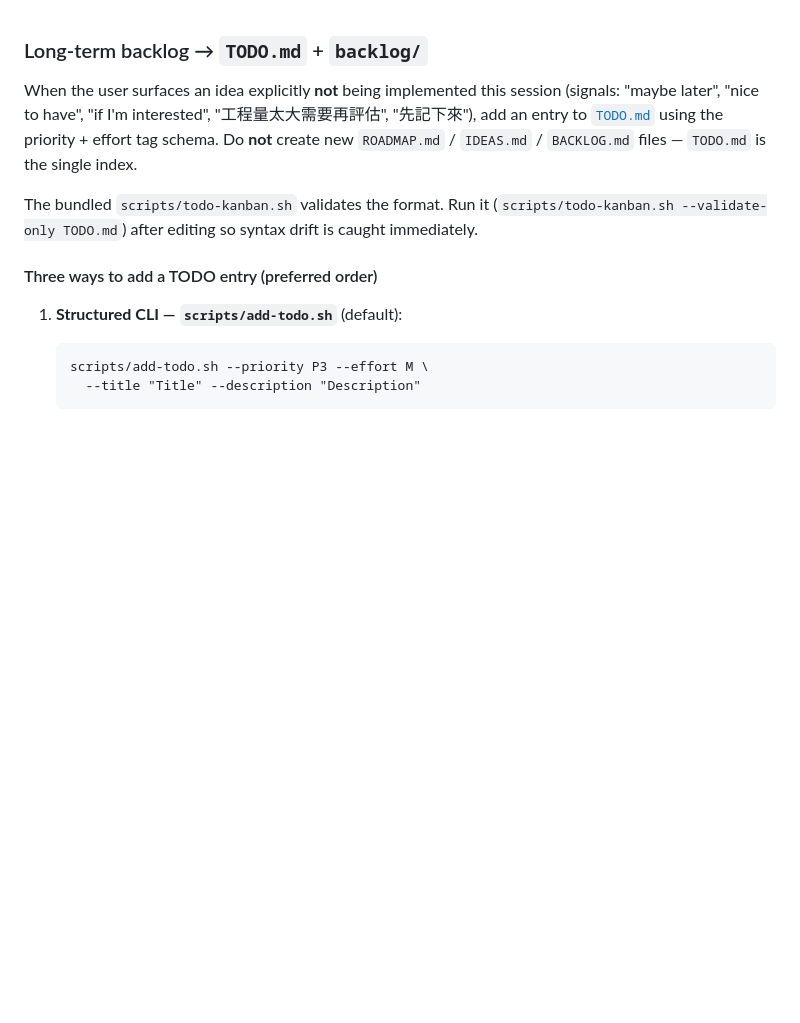
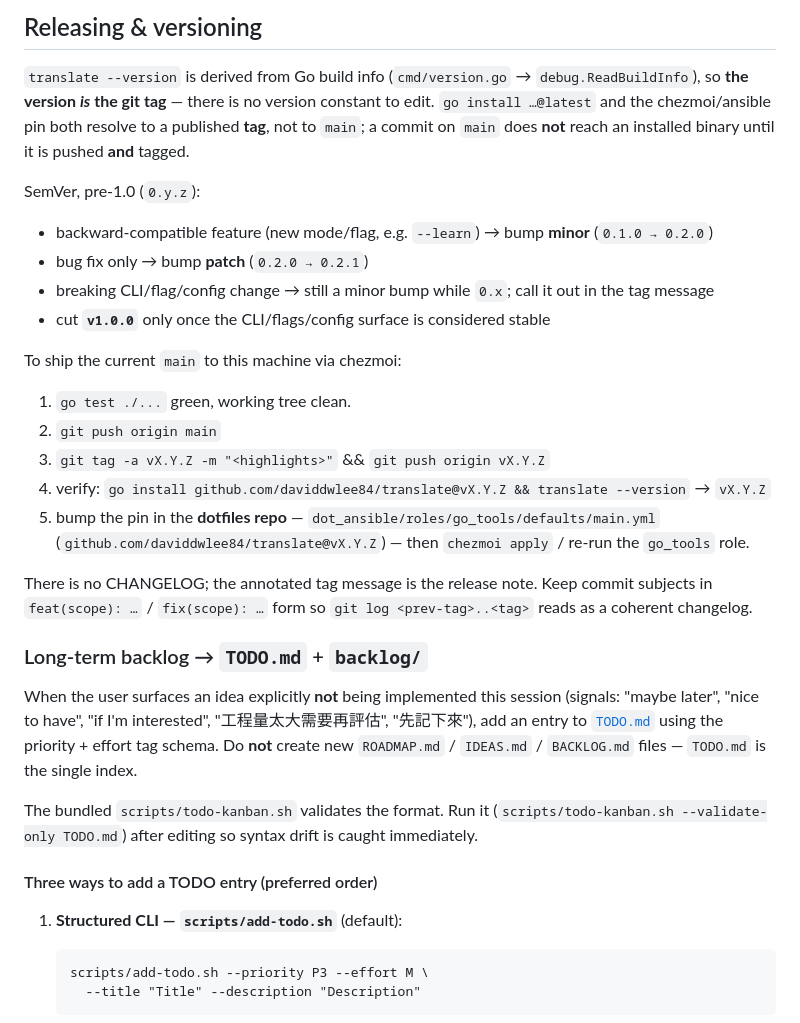
Before and after one commit to daviddwlee84/translate, a Markdown page: AGENTS.md, the part around the change. GitHub-like rendering; blank space fills up the shorter version.

Commit message:
docs(agents): add releasing & versioning guide
Record that the version is the git tag (cmd/version.go reads build info, no
version constant), the pre-1.0 SemVer policy, and the push→tag→bump-pin→apply
release chain to ship main to this machine via chezmoi/ansible.

Co-Authored-By: Claude Opus 4.8 (1M context) <noreply@anthropic.com>

```diff
--- a/AGENTS.md
+++ b/AGENTS.md
@@ -1,3 +1,31 @@
+
+## Releasing & versioning
+
+`translate --version` is derived from Go build info (`cmd/version.go` →
+`debug.ReadBuildInfo`), so **the version *is* the git tag** — there is no version
+constant to edit. `go install …@latest` and the chezmoi/ansible pin both resolve
+to a published **tag**, not to `main`; a commit on `main` does **not** reach an
+installed binary until it is pushed **and** tagged.
+
+SemVer, pre-1.0 (`0.y.z`):
+
+- backward-compatible feature (new mode/flag, e.g. `--learn`) → bump **minor** (`0.1.0 → 0.2.0`)
+- bug fix only → bump **patch** (`0.2.0 → 0.2.1`)
+- breaking CLI/flag/config change → still a minor bump while `0.x`; call it out in the tag message
+- cut **`v1.0.0`** only once the CLI/flags/config surface is considered stable
+
+To ship the current `main` to this machine via chezmoi:
+
+1. `go test ./...` green, working tree clean.
+2. `git push origin main`
+3. `git tag -a vX.Y.Z -m "<highlights>"` && `git push origin vX.Y.Z`
+4. verify: `go install github.com/daviddwlee84/translate@vX.Y.Z && translate --version` → `vX.Y.Z`
+5. bump the pin in the **dotfiles repo** — `dot_ansible/roles/go_tools/defaults/main.yml`
+   (`github.com/daviddwlee84/translate@vX.Y.Z`) — then `chezmoi apply` / re-run the `go_tools` role.
+
+There is no CHANGELOG; the annotated tag message is the release note. Keep commit
+subjects in `feat(scope): …` / `fix(scope): …` form so `git log <prev-tag>..<tag>`
+reads as a coherent changelog.
 
 <!-- project-knowledge-harness:agent-guidance -->
 <!-- Snippet for the project's agent contract file (AGENTS.md / CLAUDE.md /
```
